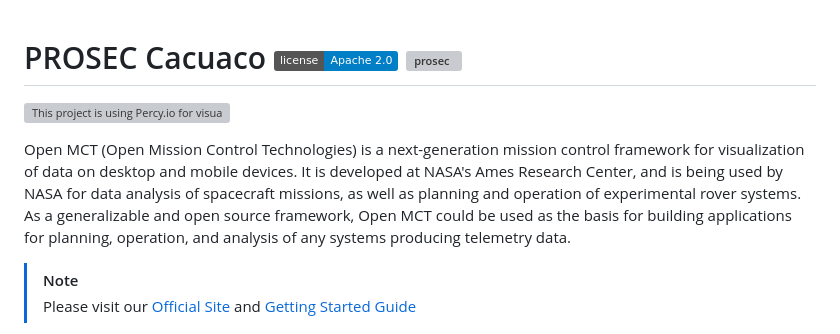
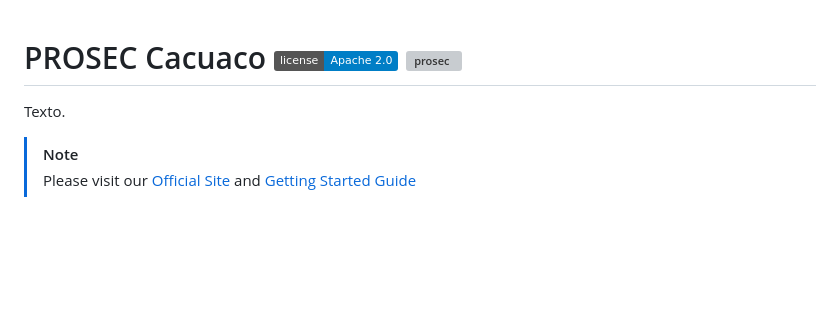
Before and after one commit to Allmikeao/secao.github.io, a Markdown page: README.md, the part around one of its changes. GitHub-like rendering; badges without logos; blank space fills up the shorter version; grey boxes are pictures that could not be loaded.

Commit message:
Atualizar o README.md

```diff
--- a/README.md
+++ b/README.md
@@ -1,8 +1,7 @@
 # PROSEC Cacuaco [![license](https://img.shields.io/badge/license-Apache%202.0-blue.svg)](http://www.apache.org/licenses/LICENSE-2.0) [![prosec](https://codecov.io/gh/nasa/openmct/branch/master/graph/badge.svg?token=7DQIipp3ej)](https://codecov.io/gh/nasa/openmct)
-[![This project is using Percy.io for visual regression testing.](https://percy.io/static/images/percy-badge.svg)](https://percy.io/b2e34b17/openmct)
 
 
-Open MCT (Open Mission Control Technologies) is a next-generation mission control framework for visualization of data on desktop and mobile devices. It is developed at NASA's Ames Research Center, and is being used by NASA for data analysis of spacecraft missions, as well as planning and operation of experimental rover systems. As a generalizable and open source framework, Open MCT could be used as the basis for building applications for planning, operation, and analysis of any systems producing telemetry data.
+Texto.
 
 > [!NOTE]
 > Please visit our [Official Site](https://nasa.github.io/openmct/) and [Getting Started Guide](https://nasa.github.io/openmct/getting-started/)
```
Also changed, not shown: other parts of README.md (+2 -2 lines).
